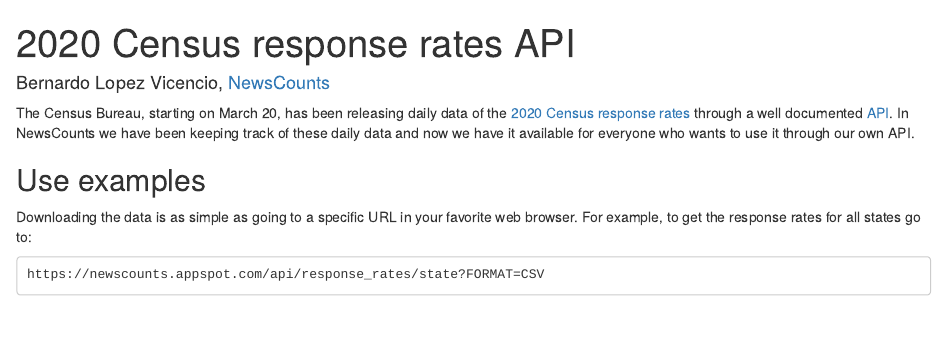
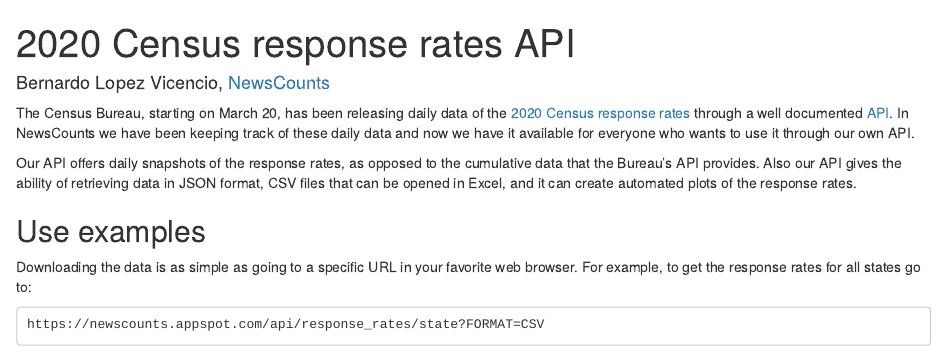
Before and after one commit to AppliedML2020/NewsCounts-ResponseRatesAPI, an R Markdown document (API_documentation.Rmd): the page in a window 1100 px wide, from its top. Rendered offline with R 4.5, knitr and Pandoc, with nearby package versions; some code elsewhere in the file could not run offline.

Commit message:
explain more

```diff
--- a/API_documentation.Rmd
+++ b/API_documentation.Rmd
@@ -14,6 +14,8 @@
 
 
 The Census Bureau, starting on March 20, has been releasing daily data of the [2020 Census response rates](https://2020census.gov/en/response-rates.html) through a well documented [API](https://www.census.gov/data/developers/data-sets/decennial-response-rates.html). In NewsCounts we have been keeping track of these daily data and now we have it available for everyone who wants to use it through our own API.
+
+Our API offers daily snapshots of the response rates, as opposed to the cumulative data that the Bureau’s API provides. Also our API gives the ability of retrieving data in JSON format, CSV files that can be opened in Excel, and it can create automated plots of the response rates.
 
 ## Use examples
 
```
Also changed, not shown: 1 other file.
